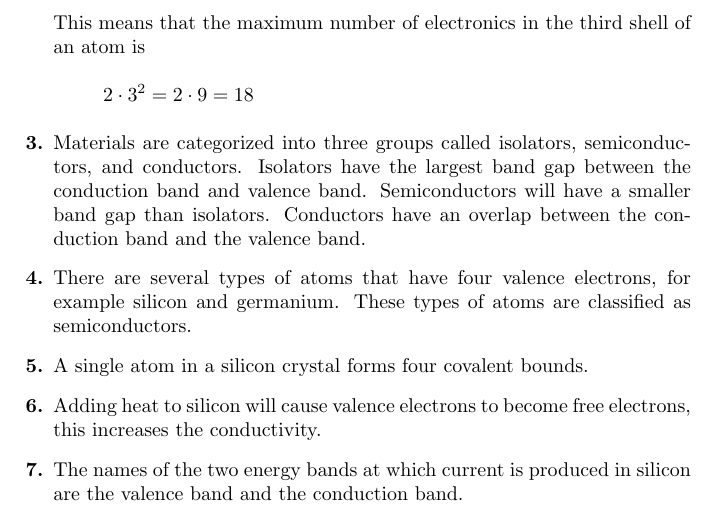
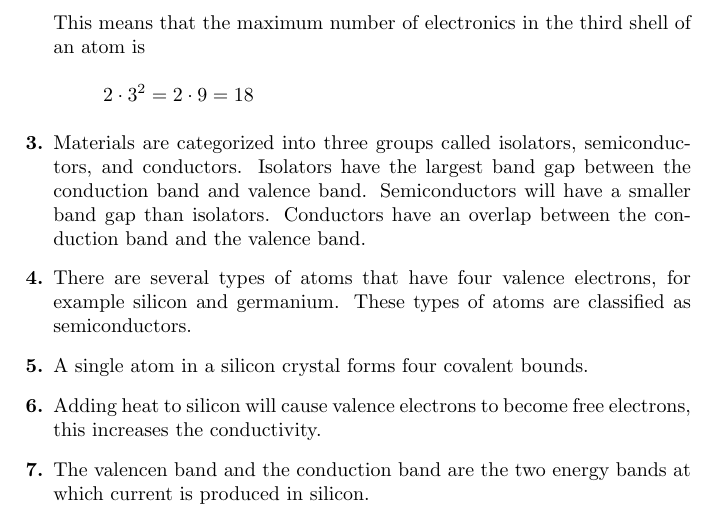
Before and after one commit to HenrikSamuelsson/Electronic-Devices-9th-by-Floyd, a LaTeX problem sheet (Notes and Exercises/Chapter 01/Problem Solutions Chapter 01.tex): part of the page, cut so that both start at the same text. Compiled offline with pdfLaTeX.

Commit message:
Better language.

```diff
--- a/Notes and Exercises/Chapter 01/Problem Solutions Chapter 01.tex
+++ b/Notes and Exercises/Chapter 01/Problem Solutions Chapter 01.tex
@@ -38,7 +38,7 @@ Adding heat to silicon will cause valence electrons to become free electrons, th
 
 %problem 7
 \item
-The names of the two energy bands at which current is produced in silicon are the valence band and the conduction band.
+The valencen band and the conduction band are the two energy bands at which current is produced in silicon.
 
 \end{enumerate}
 
```
Also changed, not shown: Notes and Exercises/Chapter 01/Problem Solutions Chapter 01.pdf.
